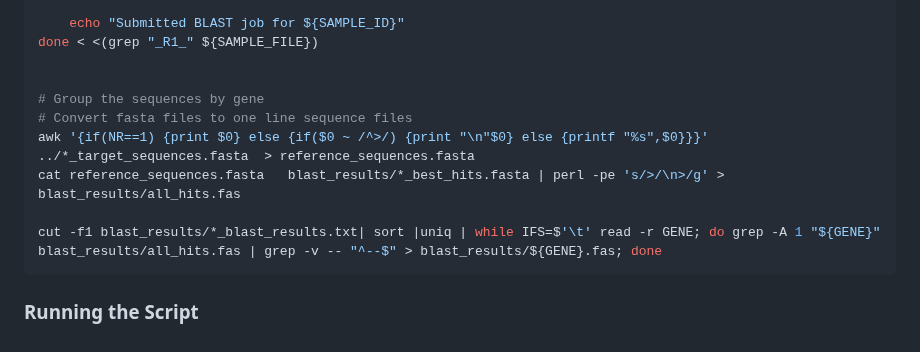
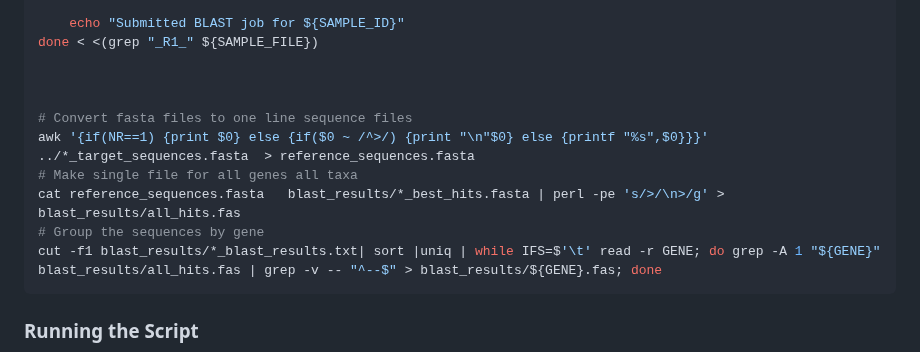
Before and after one commit to sawers-rellan-labs/targseq, a Markdown page: docs/denovo_pipeline_guide.md, the part around the change. GitHub-like rendering.

Commit message:
Added a comment for grouping sequences by gene  query

````diff
--- a/docs/denovo_pipeline_guide.md
+++ b/docs/denovo_pipeline_guide.md
@@ -389,11 +389,12 @@ while IFS=$'\t' read -r SAMPLE_ID FILENAME; do
 done < <(grep "_R1_" ${SAMPLE_FILE})
 
 
-# Group the sequences by gene
+
 # Convert fasta files to one line sequence files
 awk '{if(NR==1) {print $0} else {if($0 ~ /^>/) {print "\n"$0} else {printf "%s",$0}}}' ../*_target_sequences.fasta  > reference_sequences.fasta
+# Make single file for all genes all taxa
 cat reference_sequences.fasta   blast_results/*_best_hits.fasta | perl -pe 's/>/\n>/g' > blast_results/all_hits.fas
-
+# Group the sequences by gene
 cut -f1 blast_results/*_blast_results.txt| sort |uniq | while IFS=$'\t' read -r GENE; do grep -A 1 "${GENE}" blast_results/all_hits.fas | grep -v -- "^--$" > blast_results/${GENE}.fas; done
 ```
 
````
